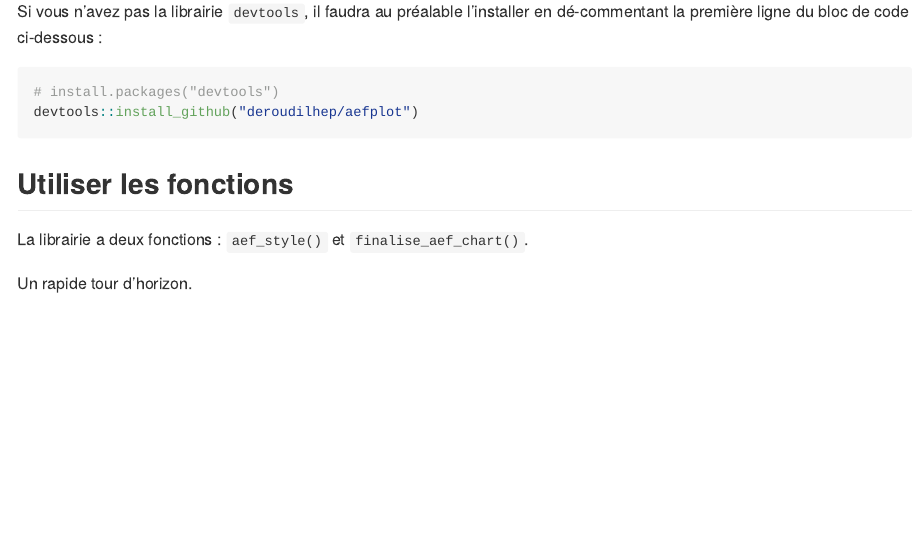
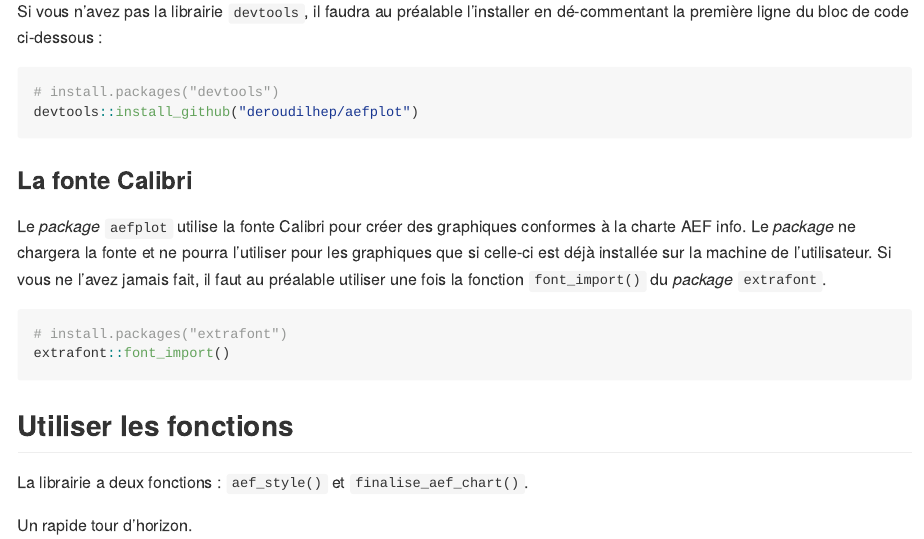
Before and after one commit to deroudilhep/aefplot, an R Markdown document (README.Rmd): the page in a window 1100 px wide, from 320 px down. The pictures show the output file README.md that the author committed with the source, drawn offline in the style of GitHub; badge pictures from the web are left out.

Commit message:
Added infos about Calibri font used in the package in the Readme file, added a function zzz.R to load fonts on attach. Changed version number from 1.0.1 to 1.1.0

````diff
--- a/README.Rmd
+++ b/README.Rmd
@@ -31,6 +31,15 @@ Si vous n’avez pas la librairie `devtools`, il faudra au préalable l’instal
 ``` r
 # install.packages("devtools")
 devtools::install_github("deroudilhep/aefplot")
+```
+
+### La fonte Calibri
+
+Le *package* `aefplot` utilise la fonte Calibri pour créer des graphiques conformes à la charte AEF info. Le *package* ne chargera la fonte et ne pourra l'utiliser pour les graphiques que si celle-ci est déjà installée sur la machine de l'utilisateur. Si vous ne l'avez jamais fait, il faut au préalable utiliser une fois la fonction `font_import()` du *package* `extrafont`.
+
+```r
+# install.packages("extrafont")
+extrafont::font_import()
 ```
 
 ## Utiliser les fonctions
````
Also changed, not shown: R/aef_style.R (+0 -1 lines), R/zzz.R (added, +3 -0 lines), README.md, 1 other file.
